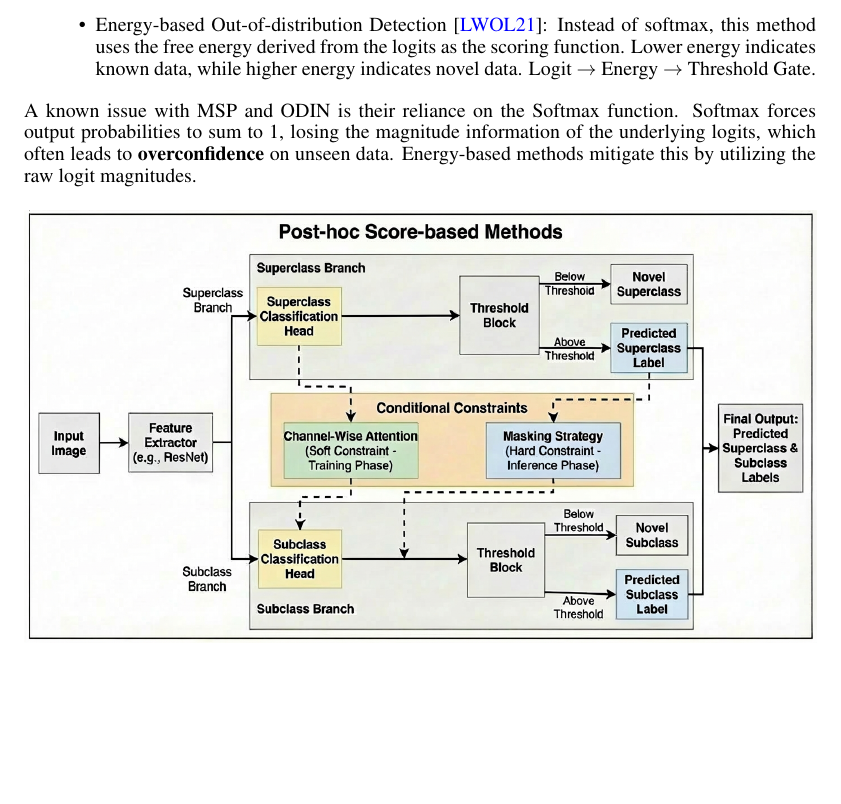
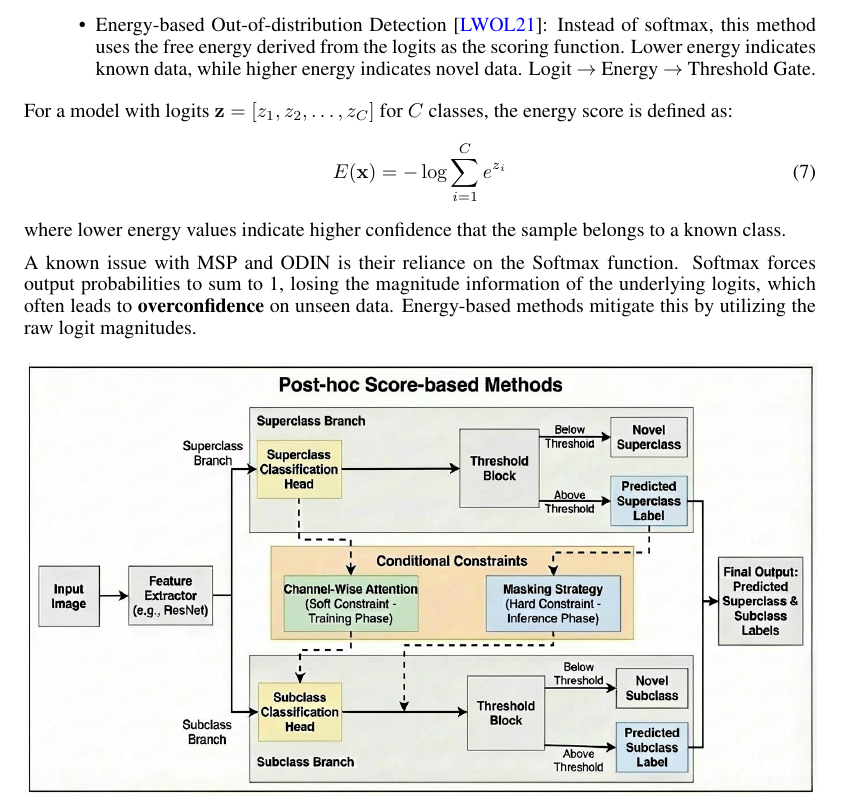
Before and after one commit to tcyxox/NNDL_project, a LaTeX document (paper/main.tex): part of page 3 of 4 before the commit and part of page 3 of 5 after it, cut so that both start at the same text, the shorter picture padded with empty space. Compiled offline with pdfLaTeX.

Commit message:
paper: energy formula

```diff
--- a/paper/main.tex
+++ b/paper/main.tex
@@ -117,6 +117,13 @@ These methods define a scoring function based on the outputs (logits or softmax
     \item Out-of-Distribution Detector (ODIN)~\cite{liang2020enhancingreliabilityoutofdistributionimage}: Improves MSP by applying temperature scaling to the logits before softmax and adding small perturbations to the input image. Logit $\to$ Temperature Scaling $\to$ Softmax $\to$ Threshold Gate.
     \item Energy-based Out-of-distribution Detection~\cite{liu2021energybasedoutofdistributiondetection}: Instead of softmax, this method uses the free energy derived from the logits as the scoring function. Lower energy indicates known data, while higher energy indicates novel data. Logit $\to$ Energy $\to$ Threshold Gate.
 \end{itemize}
+
+For a model with logits $\mathbf{z} = [z_1, z_2, \ldots, z_C]$ for $C$ classes, the energy score is defined as:
+\begin{equation}
+    E(\mathbf{x}) = -\log \sum_{i=1}^{C} e^{z_i}
+\end{equation}
+where lower energy values indicate higher confidence that the sample belongs to a known class.
+
 A known issue with MSP and ODIN is their reliance on the Softmax function. Softmax forces output probabilities to sum to 1, losing the magnitude information of the underlying logits, which often leads to \textbf{overconfidence} on unseen data. Energy-based methods mitigate this by utilizing the raw logit magnitudes.
 
 \begin{center}
```
Also changed, not shown: paper/main.pdf (added).
